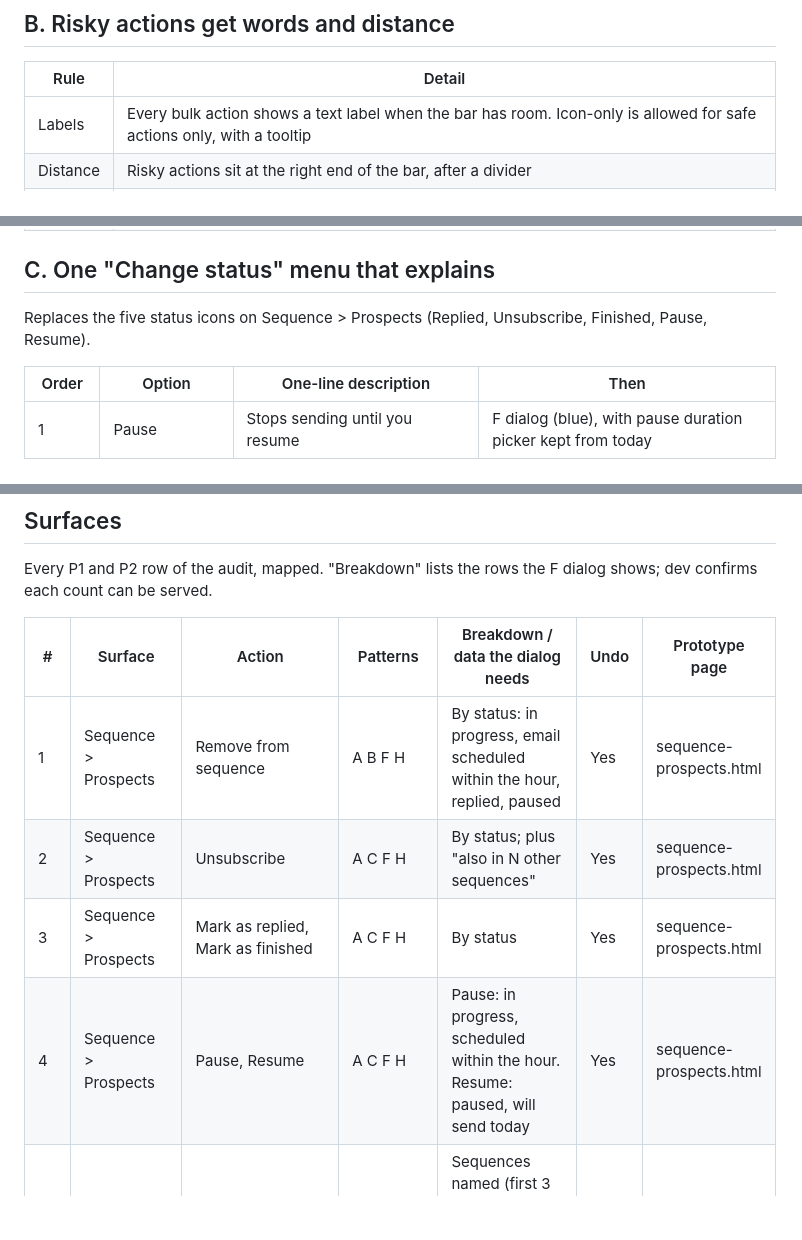
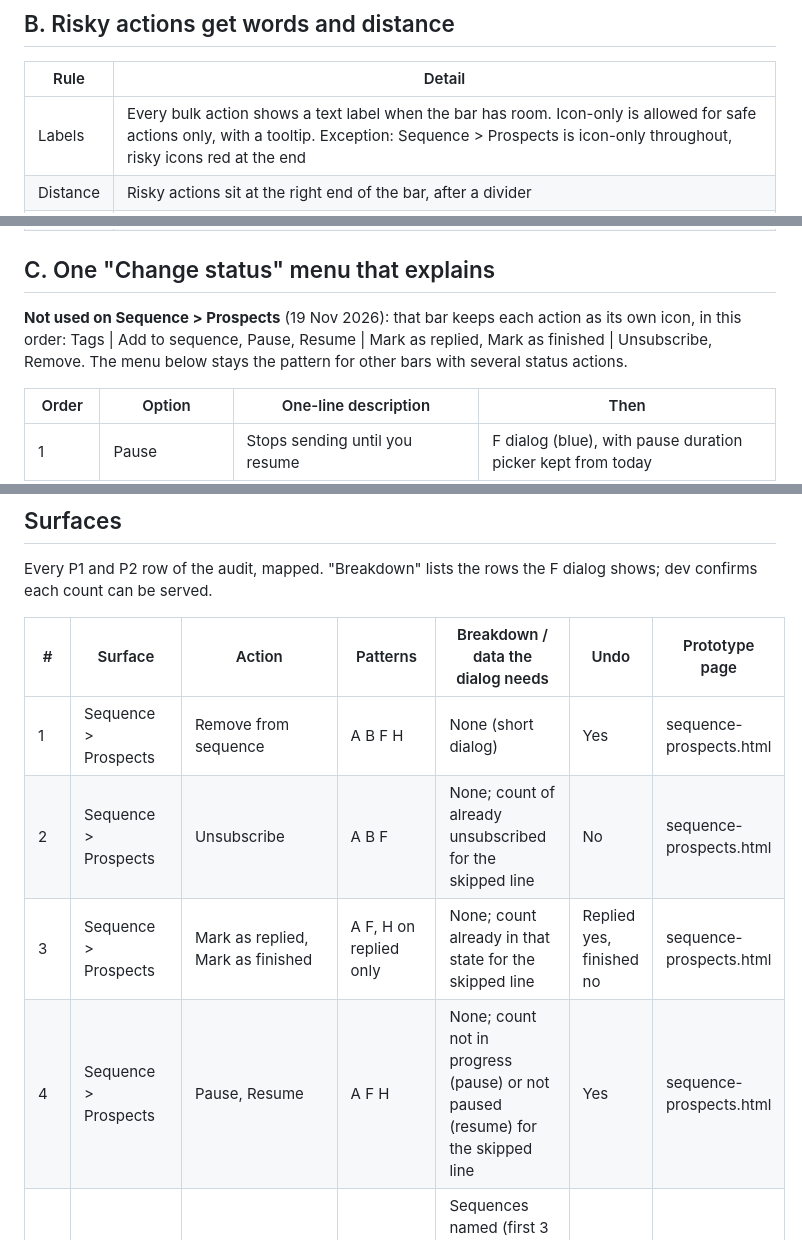
Before and after one commit to product-team-sh/prd-safe-actions, a Markdown page: safe-actions-spec.md, 3 parts joined by grey strips. Rendered like a GitHub page; blank space fills up the shorter version.

```diff
--- a/safe-actions-spec.md
+++ b/safe-actions-spec.md
@@ -33,7 +34,7 @@ Applies to every table with bulk select: Sequence > Prospects, CRM prospects, em
 
 | Rule | Detail |
 |---|---|
-| Labels | Every bulk action shows a text label when the bar has room. Icon-only is allowed for safe actions only, with a tooltip |
+| Labels | Every bulk action shows a text label when the bar has room. Icon-only is allowed for safe actions only, with a tooltip. Exception: Sequence > Prospects is icon-only throughout, risky icons red at the end |
 | Distance | Risky actions sit at the right end of the bar, after a divider |
 | Count | The risky button is a plain verb ("Remove", "Delete") with no number (23 Oct 2026). The count lives in the selection banner and in the dialog's title and primary button ("Remove 7 prospects") |
 | Colour | Red text only when data is lost: delete, remove with history, unsubscribe. Nothing else on the bar is red |
@@ -42,7 +43,7 @@ Applies to every table with bulk select: Sequence > Prospects, CRM prospects, em
 
 ## C. One "Change status" menu that explains
 
-Replaces the five status icons on Sequence > Prospects (Replied, Unsubscribe, Finished, Pause, Resume).
+**Not used on Sequence > Prospects** (19 Nov 2026): that bar keeps each action as its own icon, in this order: Tags | Add to sequence, Pause, Resume | Mark as replied, Mark as finished | Unsubscribe, Remove. The menu below stays the pattern for other bars with several status actions.
 
 | Order | Option | One-line description | Then |
 |---|---|---|---|
@@ -128,10 +144,10 @@ Every P1 and P2 row of the audit, mapped. "Breakdown" lists the rows the F dialo
 
 | # | Surface | Action | Patterns | Breakdown / data the dialog needs | Undo | Prototype page |
 |---|---|---|---|---|---|---|
-| 1 | Sequence > Prospects | Remove from sequence | A B F H | By status: in progress, email scheduled within the hour, replied, paused | Yes | sequence-prospects.html |
-| 2 | Sequence > Prospects | Unsubscribe | A C F H | By status; plus "also in N other sequences" | Yes | sequence-prospects.html |
-| 3 | Sequence > Prospects | Mark as replied, Mark as finished | A C F H | By status | Yes | sequence-prospects.html |
-| 4 | Sequence > Prospects | Pause, Resume | A C F H | Pause: in progress, scheduled within the hour. Resume: paused, will send today | Yes | sequence-prospects.html |
+| 1 | Sequence > Prospects | Remove from sequence | A B F H | None (short dialog) | Yes | sequence-prospects.html |
+| 2 | Sequence > Prospects | Unsubscribe | A B F | None; count of already unsubscribed for the skipped line | No | sequence-prospects.html |
+| 3 | Sequence > Prospects | Mark as replied, Mark as finished | A F, H on replied only | None; count already in that state for the skipped line | Replied yes, finished no | sequence-prospects.html |
+| 4 | Sequence > Prospects | Pause, Resume | A F H | None; count not in progress (pause) or not paused (resume) for the skipped line | Yes | sequence-prospects.html |
 | 5 | Sequence list | Bulk pause / resume (up to 100) | A B F H | Sequences named (first 3 + "and N more"), active prospects affected, subsequences | Yes | sequence-list.html |
 | 6 | Sequence > Steps | Delete step (keeps today's typed "delete" inside F) | F | Prospects currently on this step, emails scheduled from it, where those prospects go next | No | sequence-steps.html |
 | 7 | Sequence > Settings | Remove email account from sequence | F | Account named, prospects whose next email was due from it, follow-ups that stop | No | sequence-steps.html |
```
Also changed, not shown: other parts of safe-actions-spec.md (+17 -1 lines), PRD.md (+23 -15 lines), screens/02-seqp-bar.png, screens/03-seqp-menu.png (deleted), screens/03-seqp-unsub.png (added), screens/04-seqp-remove.png, screens/05-seqp-undo.png, 6 other files.
